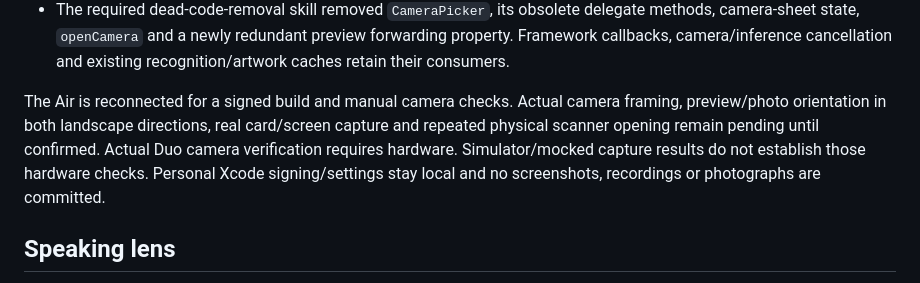
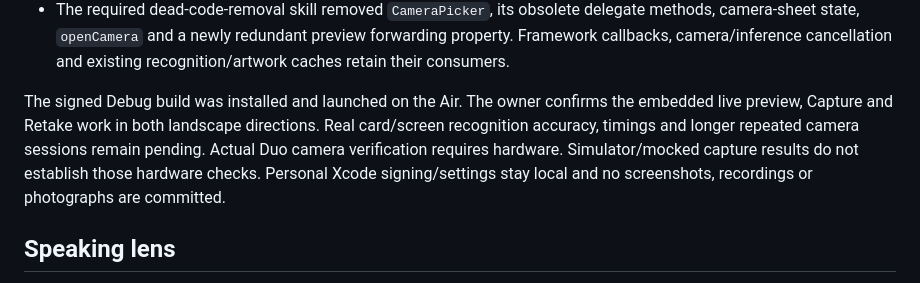
Before and after one commit to harshulkuhar/dexduo, a Markdown page: docs/DELIVERY.md, the part around the change. Drawn GitHub-style.

Commit message:
Record Air camera verification in both landscape directions

```diff
--- a/docs/DELIVERY.md
+++ b/docs/DELIVERY.md
@@ -31,7 +31,7 @@ Verification:
 - The final unsigned generic-iOS Release build passes. The phone scanner was visually inspected outside Git. Source registration, whitespace, no-media and no-personal-signing checks pass.
 - The required dead-code-removal skill removed `CameraPicker`, its obsolete delegate methods, camera-sheet state, `openCamera` and a newly redundant preview forwarding property. Framework callbacks, camera/inference cancellation and existing recognition/artwork caches retain their consumers.
 
-The Air is reconnected for a signed build and manual camera checks. Actual camera framing, preview/photo orientation in both landscape directions, real card/screen capture and repeated physical scanner opening remain pending until confirmed. Actual Duo camera verification requires hardware. Simulator/mocked capture results do not establish those hardware checks. Personal Xcode signing/settings stay local and no screenshots, recordings or photographs are committed.
+The signed Debug build was installed and launched on the Air. The owner confirms the embedded live preview, Capture and Retake work in both landscape directions. Real card/screen recognition accuracy, timings and longer repeated camera sessions remain pending. Actual Duo camera verification requires hardware. Simulator/mocked capture results do not establish those hardware checks. Personal Xcode signing/settings stay local and no screenshots, recordings or photographs are committed.
 
 ## Speaking lens
 
```
